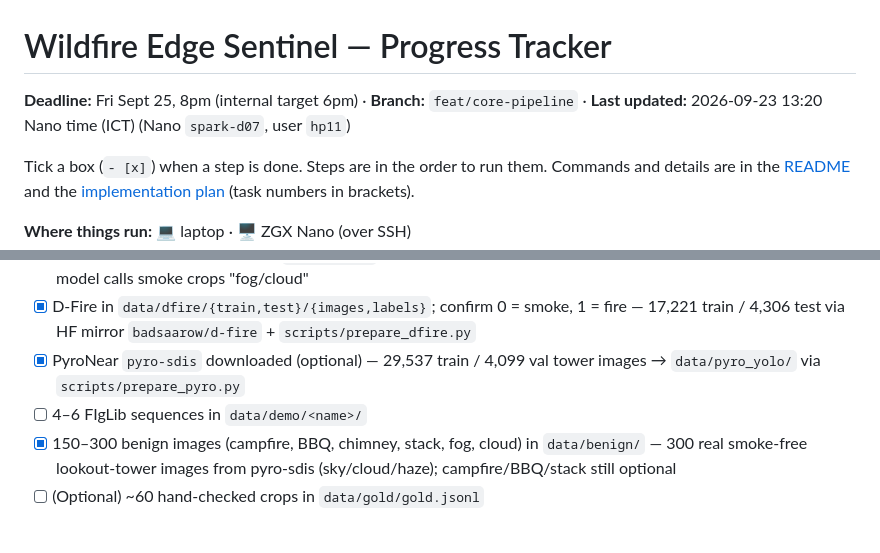
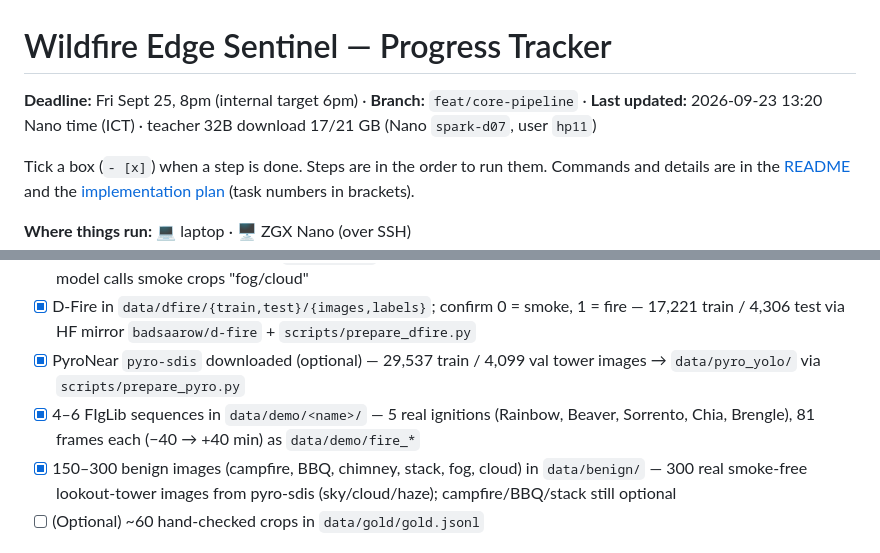
Before and after one commit to IamSavitha/wildfire-edge-sentinel-hp-sjsu-hack, a Markdown page: docs/PROGRESS.md, 2 parts joined by grey strips. GitHub-like rendering.

Commit message:
docs: progress update

```diff
--- a/docs/PROGRESS.md
+++ b/docs/PROGRESS.md
@@ -1,6 +1,6 @@
 # Wildfire Edge Sentinel — Progress Tracker
 
-**Deadline:** Fri Sept 25, 8pm (internal target 6pm) · **Branch:** `feat/core-pipeline` · **Last updated:** 2026-09-23 13:20 Nano time (ICT) (Nano `spark-d07`, user `hp11`)
+**Deadline:** Fri Sept 25, 8pm (internal target 6pm) · **Branch:** `feat/core-pipeline` · **Last updated:** 2026-09-23 13:20 Nano time (ICT) · teacher 32B download 17/21 GB (Nano `spark-d07`, user `hp11`)
 
 Tick a box (`- [x]`) when a step is done. Steps are in the order to run them. Commands and details are in the [README](../README.md) and the [implementation plan](plans/2026-09-22-wildfire-edge-sentinel.md) (task numbers in brackets).
 
@@ -46,7 +46,7 @@ Tick a box (`- [x]`) when a step is done. Steps are in the order to run them. Co
 - [x] Smoke test: chat returns "OK"; a `json_schema` request returns valid JSON — 7–26 s/call while YOLO trains; base model calls smoke crops "fog/cloud"
 - [x] D-Fire in `data/dfire/{train,test}/{images,labels}`; confirm 0 = smoke, 1 = fire — 17,221 train / 4,306 test via HF mirror `badsaarow/d-fire` + `scripts/prepare_dfire.py`
 - [x] PyroNear `pyro-sdis` downloaded (optional) — 29,537 train / 4,099 val tower images → `data/pyro_yolo/` via `scripts/prepare_pyro.py`
-- [ ] 4–6 FIgLib sequences in `data/demo/<name>/`
+- [x] 4–6 FIgLib sequences in `data/demo/<name>/` — 5 real ignitions (Rainbow, Beaver, Sorrento, Chia, Brengle), 81 frames each (−40 → +40 min) as `data/demo/fire_*`
 - [x] 150–300 benign images (campfire, BBQ, chimney, stack, fog, cloud) in `data/benign/` — 300 real smoke-free lookout-tower images from pyro-sdis (sky/cloud/haze); campfire/BBQ/stack still optional
 - [ ] (Optional) ~60 hand-checked crops in `data/gold/gold.jsonl`
 
```
Also changed, not shown: other parts of docs/PROGRESS.md (+1 -1 lines).
